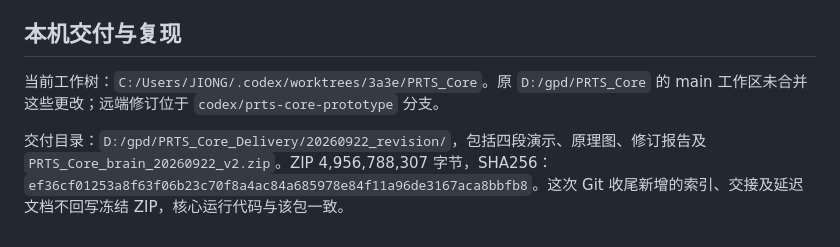
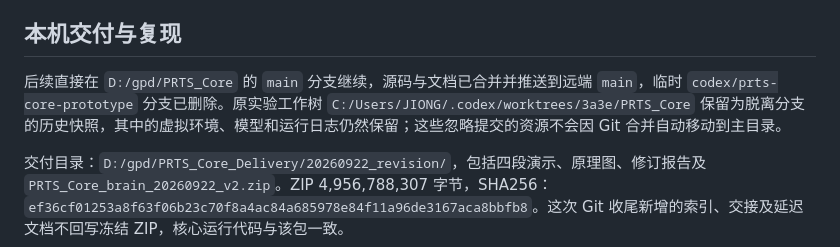
Before and after one commit to Oldcucumber/PRTS_Core, a Markdown page: docs/HANDOFF.md, the part around the change. Drawn GitHub-style.

Commit message:
更新主分支交接说明

```diff
--- a/docs/HANDOFF.md
+++ b/docs/HANDOFF.md
@@ -36,7 +36,7 @@
 
 ## 本机交付与复现
 
-当前工作树：`C:/Users/JIONG/.codex/worktrees/3a3e/PRTS_Core`。原 `D:/gpd/PRTS_Core` 的 main 工作区未合并这些更改；远端修订位于 `codex/prts-core-prototype` 分支。
+后续直接在 `D:/gpd/PRTS_Core` 的 `main` 分支继续，源码与文档已合并并推送到远端 `main`，临时 `codex/prts-core-prototype` 分支已删除。原实验工作树 `C:/Users/JIONG/.codex/worktrees/3a3e/PRTS_Core` 保留为脱离分支的历史快照，其中的虚拟环境、模型和运行日志仍然保留；这些忽略提交的资源不会因 Git 合并自动移动到主目录。
 
 交付目录：`D:/gpd/PRTS_Core_Delivery/20260922_revision/`，包括四段演示、原理图、修订报告及 `PRTS_Core_brain_20260922_v2.zip`。ZIP 4,956,788,307 字节，SHA256：`ef36cf01253a8f63f06b23c70f8a4ac84a685978e84f11a96de3167aca8bbfb8`。这次 Git 收尾新增的索引、交接及延迟文档不回写冻结 ZIP，核心运行代码与该包一致。
 
```
